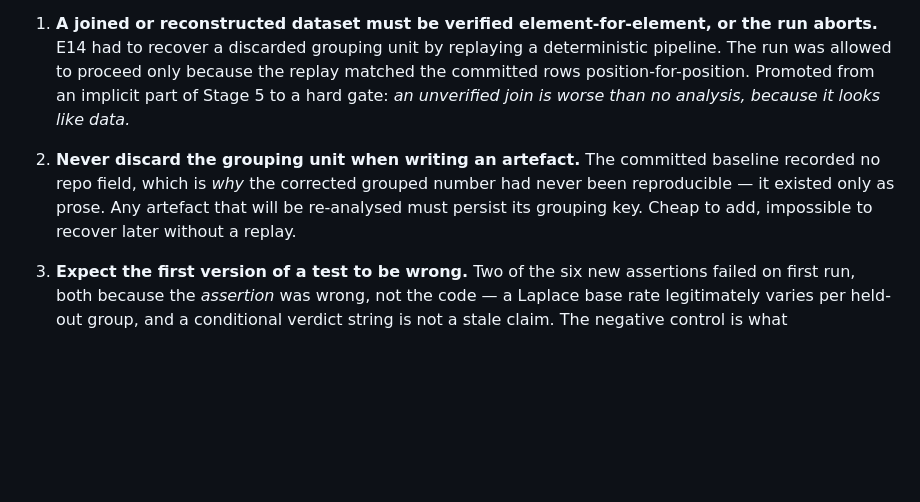
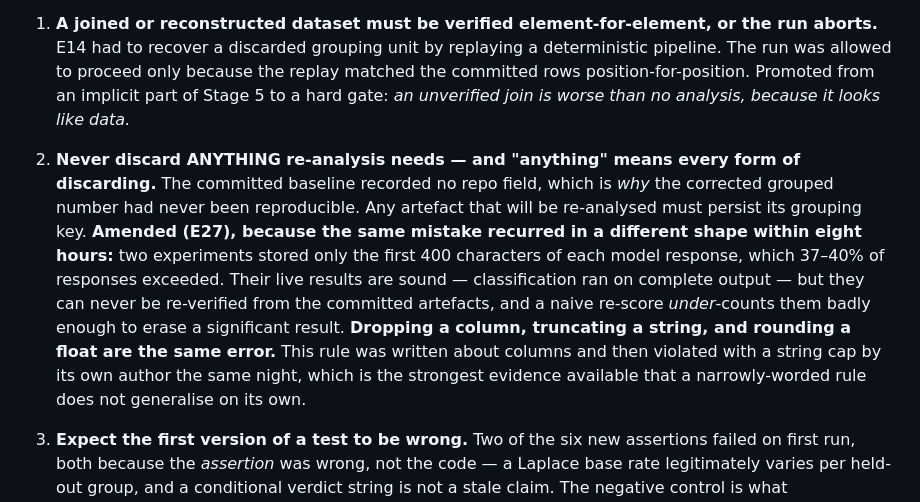
Before and after one commit to manhquydev/sentinel-security-platform, a Markdown page: docs/research-protocol.md, the part around the change. GitHub-like rendering; blank space fills up the shorter version.

Commit message:
docs: generalise the re-analysis rule after violating it myself
The rule said never discard the grouping unit. Eight hours later the same author
truncated model responses at 400 characters in two experiments, which 37 to 40
percent exceeded, making them permanently non-re-analysable. Dropping a column,
truncating a string and rounding a float are the same error, and a narrowly
worded rule demonstrably does not generalise on its own. Ledger marks both
experiments as live-result-only.

```diff
--- a/docs/research-protocol.md
+++ b/docs/research-protocol.md
@@ -251,10 +251,17 @@ of running it for real rather than reasoning about it:
    from an implicit part of Stage 5 to a hard gate: *an unverified join is worse than no analysis,
    because it looks like data.*
 
-2. **Never discard the grouping unit when writing an artefact.** The committed baseline recorded no repo
-   field, which is *why* the corrected grouped number had never been reproducible — it existed only as
-   prose. Any artefact that will be re-analysed must persist its grouping key. Cheap to add, impossible
-   to recover later without a replay.
+2. **Never discard ANYTHING re-analysis needs — and "anything" means every form of discarding.** The
+   committed baseline recorded no repo field, which is *why* the corrected grouped number had never been
+   reproducible. Any artefact that will be re-analysed must persist its grouping key.
+   **Amended (E27), because the same mistake recurred in a different shape within eight hours:** two
+   experiments stored only the first 400 characters of each model response, which 37–40% of responses
+   exceeded. Their live results are sound — classification ran on complete output — but they can never
+   be re-verified from the committed artefacts, and a naive re-score *under*-counts them badly enough to
+   erase a significant result. **Dropping a column, truncating a string, and rounding a float are the
+   same error.** This rule was written about columns and then violated with a string cap by its own
+   author the same night, which is the strongest evidence available that a narrowly-worded rule does not
+   generalise on its own.
 
 3. **Expect the first version of a test to be wrong.** Two of the six new assertions failed on first run,
    both because the *assertion* was wrong, not the code — a Laplace base rate legitimately varies per
```
Also changed, not shown: docs/ai-sast-research-log.md (+3 -2 lines).
